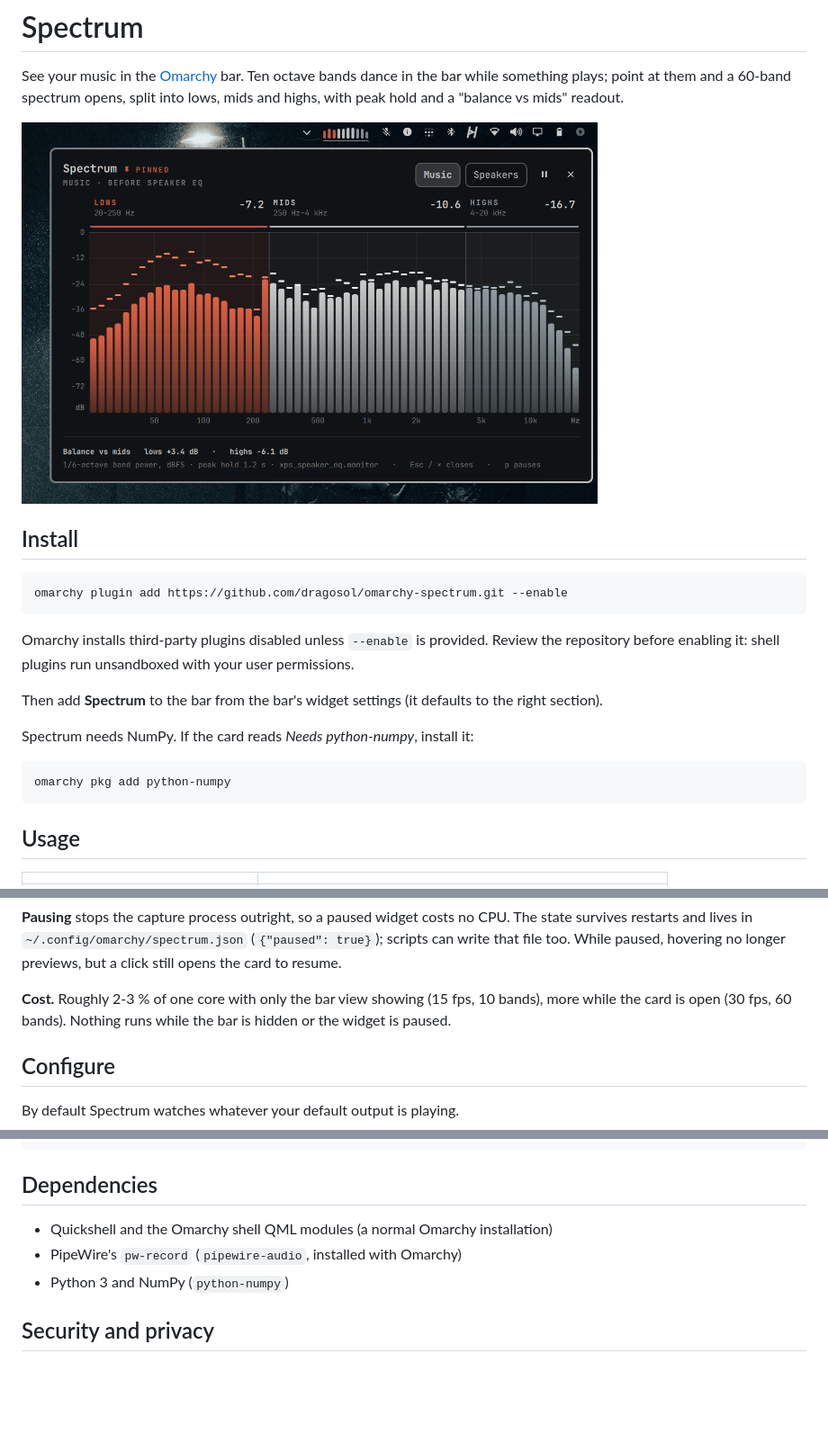
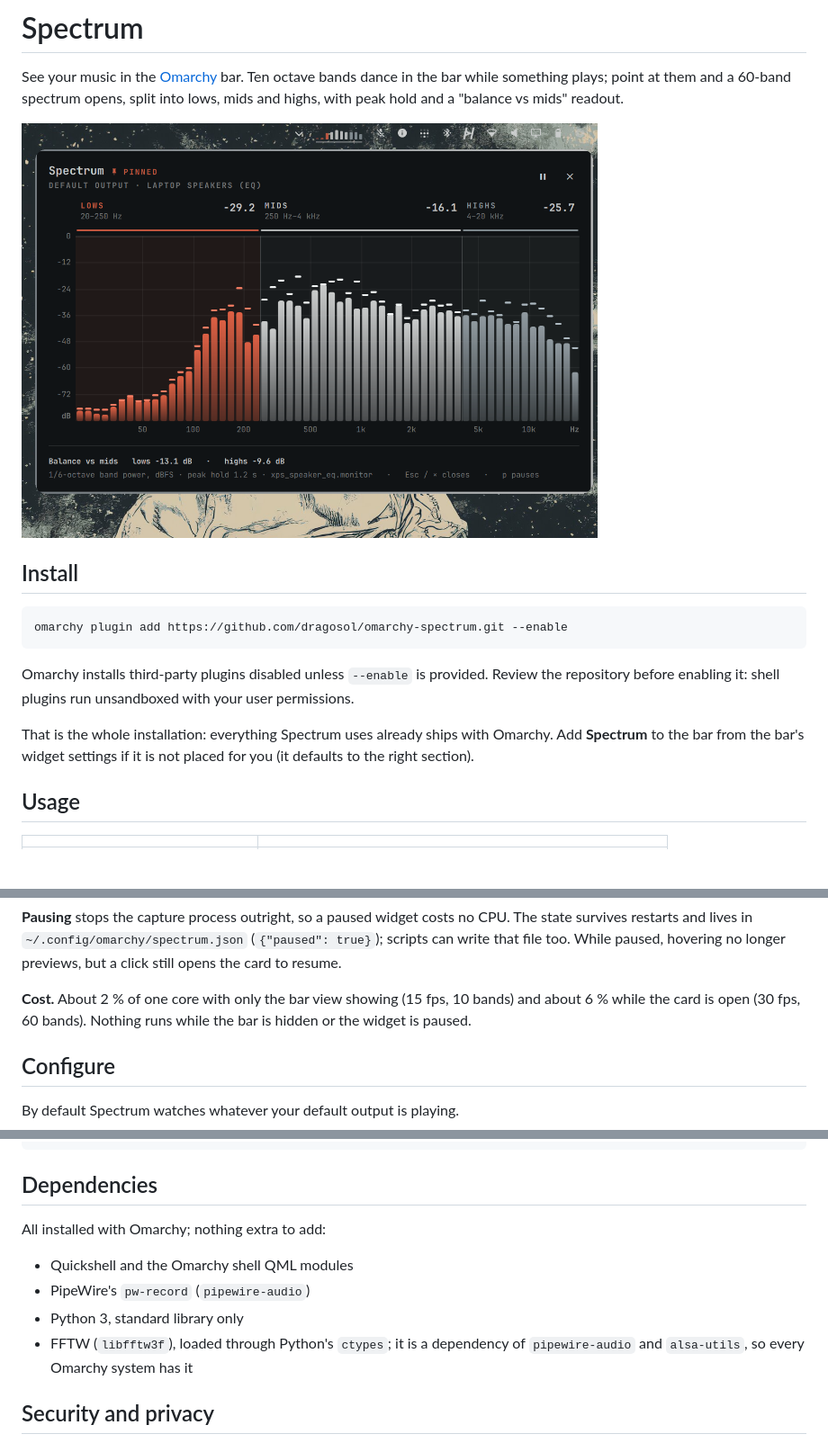
Before and after one commit to dragosol/omarchy-spectrum, a Markdown page: README.md, 3 parts joined by grey strips. Shown at 90% size. Rendered like a GitHub page; pictures changed too: docs/window.png; blank space fills up the shorter version.

Commit message:
Drop NumPy: one-command install; new card shot
The helper now takes its FFT from libfftw3f through ctypes (FFTW ships
with every Omarchy system as a pipewire-audio dependency) and does the
rest in plain Python, so `omarchy plugin add` is the whole install.
The Hann window is applied in the frequency domain; band levels match
the NumPy version (0.00 dB on pink noise). CPU: ~2% bar, ~6% card.

The marketplace card shows the plain default-output view with live
music over the wallpaper, titled Spectrum Visualizer.

Co-Authored-By: Claude Opus 5.5 <noreply@anthropic.com>
Claude-Session: https://claude.ai/code/session_017FLZ6kR3X5ZSoUKZdczJYe

````diff
--- a/README.md
+++ b/README.md
@@ -17,14 +17,9 @@ Omarchy installs third-party plugins disabled unless `--enable` is provided.
 Review the repository before enabling it: shell plugins run unsandboxed with
 your user permissions.
 
-Then add **Spectrum** to the bar from the bar's widget settings (it defaults to
-the right section).
-
-Spectrum needs NumPy. If the card reads *Needs python-numpy*, install it:
-
-```bash
-omarchy pkg add python-numpy
-```
+That is the whole installation: everything Spectrum uses already ships with
+Omarchy. Add **Spectrum** to the bar from the bar's widget settings if it is
+not placed for you (it defaults to the right section).
 
 ## Usage
 
@@ -47,9 +42,9 @@ CPU. The state survives restarts and lives in `~/.config/omarchy/spectrum.json`
 (`{"paused": true}`); scripts can write that file too. While paused, hovering
 no longer previews, but a click still opens the card to resume.
 
-**Cost.** Roughly 2-3 % of one core with only the bar view showing (15 fps,
-10 bands), more while the card is open (30 fps, 60 bands). Nothing runs while
-the bar is hidden or the widget is paused.
+**Cost.** About 2 % of one core with only the bar view showing (15 fps,
+10 bands) and about 6 % while the card is open (30 fps, 60 bands). Nothing
+runs while the bar is hidden or the widget is paused.
 
 ## Configure
 
@@ -99,9 +94,13 @@ rm -f ~/.config/omarchy/spectrum.json
 
 ## Dependencies
 
-- Quickshell and the Omarchy shell QML modules (a normal Omarchy installation)
-- PipeWire's `pw-record` (`pipewire-audio`, installed with Omarchy)
-- Python 3 and NumPy (`python-numpy`)
+All installed with Omarchy; nothing extra to add:
+
+- Quickshell and the Omarchy shell QML modules
+- PipeWire's `pw-record` (`pipewire-audio`)
+- Python 3, standard library only
+- FFTW (`libfftw3f`), loaded through Python's `ctypes`; it is a dependency of
+  `pipewire-audio` and `alsa-utils`, so every Omarchy system has it
 
 ## Security and privacy
 
````
Also changed, not shown: preview.png, 3 other files.
